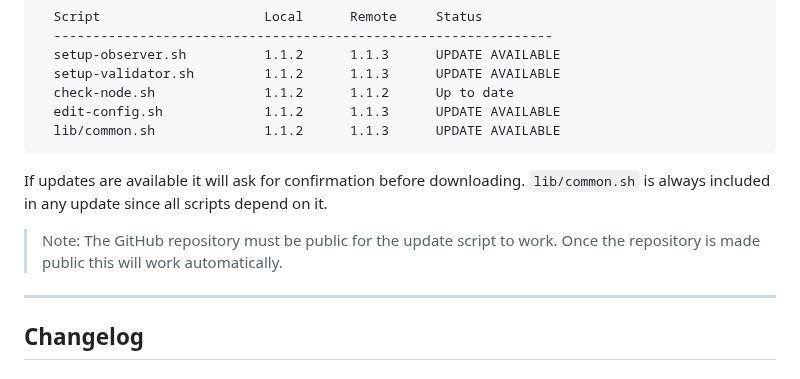
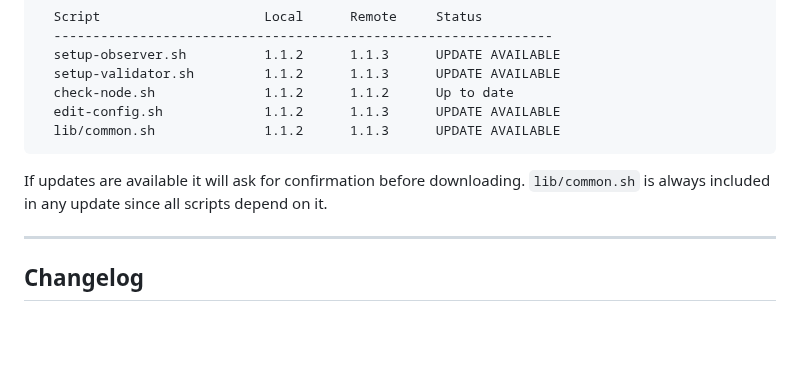
Before and after one commit to Telcoin-Association/tn-node-deployment, a Markdown page: README.md, the part around the change. GitHub-like rendering; blank space fills up the shorter version.

Commit message:
docs: remove private repo note from update scripts section

```diff
--- a/README.md
+++ b/README.md
@@ -626,8 +626,6 @@ The script checks each file individually against the latest version on GitHub an
 
 If updates are available it will ask for confirmation before downloading. `lib/common.sh` is always included in any update since all scripts depend on it.
 
-> Note: The GitHub repository must be public for the update script to work. Once the repository is made public this will work automatically.
-
 ---
 
 ## Changelog
```
